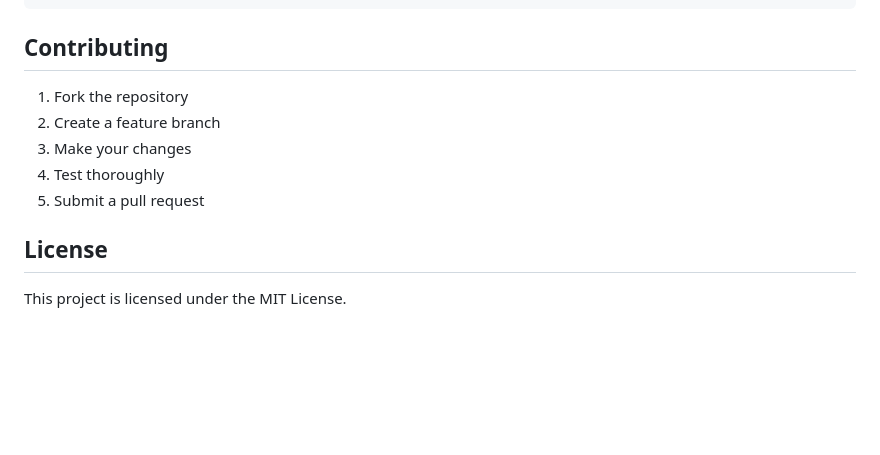
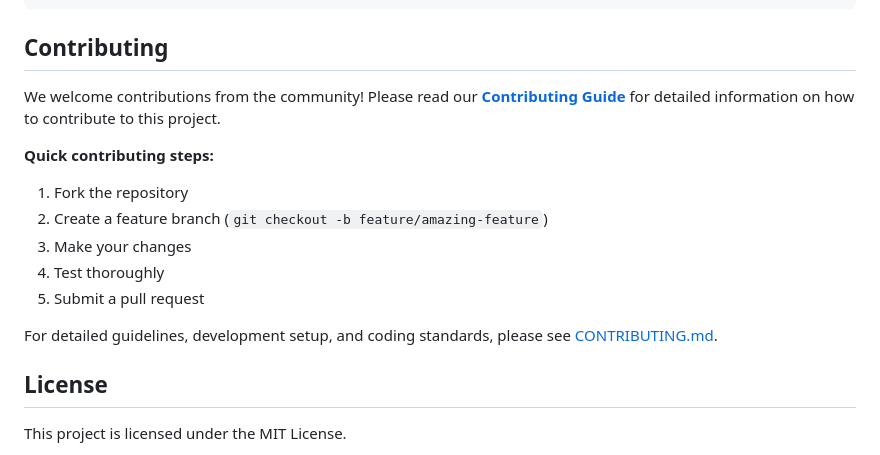
Before and after one commit to nug31/loan, a Markdown page: README.md, the part around the change. GitHub-like rendering; blank space fills up the shorter version.

Commit message:
docs: Add comprehensive contributing guidelines and update README

```diff
--- a/README.md
+++ b/README.md
@@ -203,11 +203,16 @@ loan/
 
 ## Contributing
 
+We welcome contributions from the community! Please read our [**Contributing Guide**](./CONTRIBUTING.md) for detailed information on how to contribute to this project.
+
+**Quick contributing steps:**
 1. Fork the repository
-2. Create a feature branch
+2. Create a feature branch (`git checkout -b feature/amazing-feature`)
 3. Make your changes
 4. Test thoroughly
 5. Submit a pull request
+
+For detailed guidelines, development setup, and coding standards, please see [CONTRIBUTING.md](./CONTRIBUTING.md).
 
 ## License
 
```
Also changed, not shown: CONTRIBUTING.md (added, +344 -0 lines).
